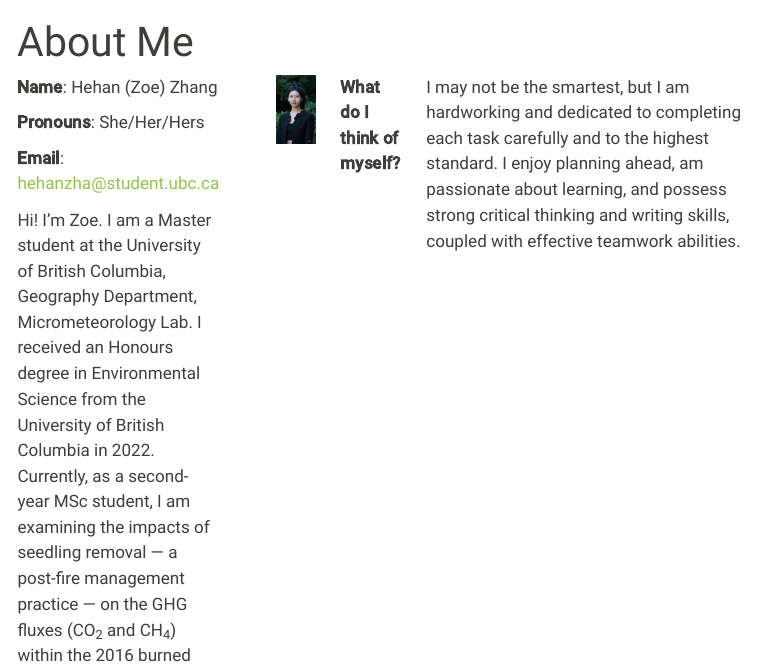
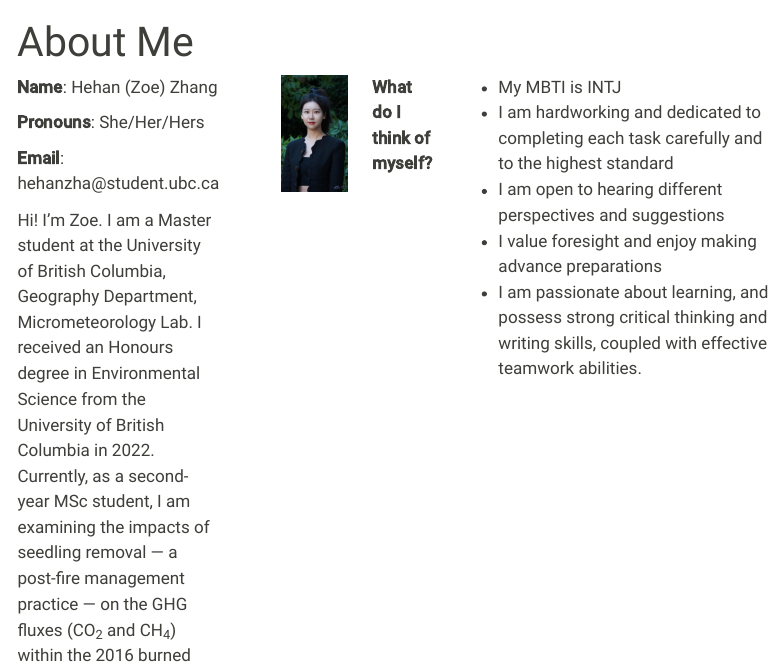
Before and after one commit to ZoeZHH/ZoeZHH.github.io, a Quarto document (index.qmd): the page in a window 1100 px wide, from its top. Rendered offline with R 4.5, knitr and Pandoc in place of Quarto, with nearby package versions; menus at the side of the page are left out.

Commit message:
update index

```diff
--- a/index.qmd
+++ b/index.qmd
@@ -8,7 +8,7 @@ title: "About Me"
 
 **Pronouns**: She/Her/Hers
 
-**Email**: hehanzha@student.ubc.ca
+**Email**: hehanzha\@student.ubc.ca
 
 Hi! I'm Zoe. I am a Master student at the University of British Columbia, Geography Department, Micrometeorology Lab. I received an Honours degree in Environmental Science from the University of British Columbia in 2022. Currently, as a second-year MSc student, I am examining the impacts of seedling removal --- a post-fire management practice --- on the GHG fluxes (CO~2~ and CH~4~) within the 2016 burned zone of the Burns Bog, Delta, BC. This research utilizes a smart chamber with a portable analyzer. Additionally, I am interested in quantifying and modelling the net carbon exchange at the ecosystem scale using eddy covariance techniques and understanding carbon dynamics across varying ecosystem types.
 :::
@@ -22,7 +22,11 @@ Hi! I'm Zoe. I am a Master student at the University of British Columbia, Geogra
 
 **What do I think of myself?**
 
-I may not be the smartest, but I am hardworking and dedicated to completing each task carefully and to the highest standard. I enjoy planning ahead, am passionate about learning, and possess strong critical thinking and writing skills, coupled with effective teamwork abilities.
+-   My MBTI is INTJ
+-   I am hardworking and dedicated to completing each task carefully and to the highest standard
+-   I am open to hearing different perspectives and suggestions
+-   I value foresight and enjoy making advance preparations
+-   I am passionate about learning, and possess strong critical thinking and writing skills, coupled with effective teamwork abilities.
 :::
 
 **Please check my research page for detailed information on what kinds of research I've done and am currently working on!**
```
Also changed, not shown: docs/search.json, 1 other file.
